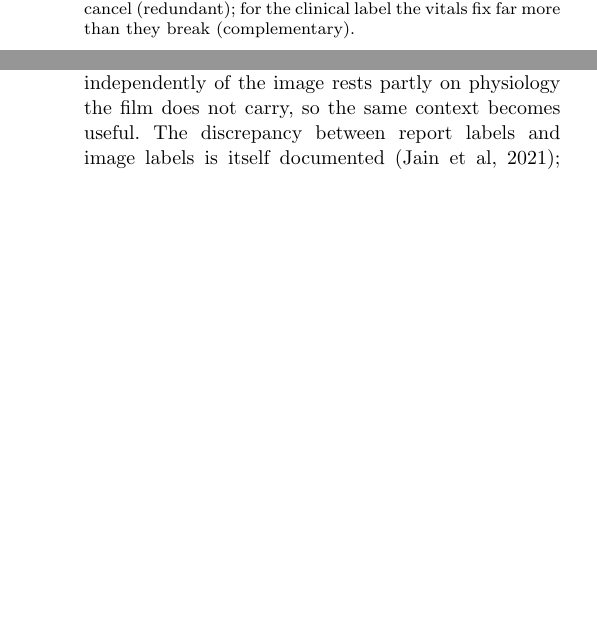
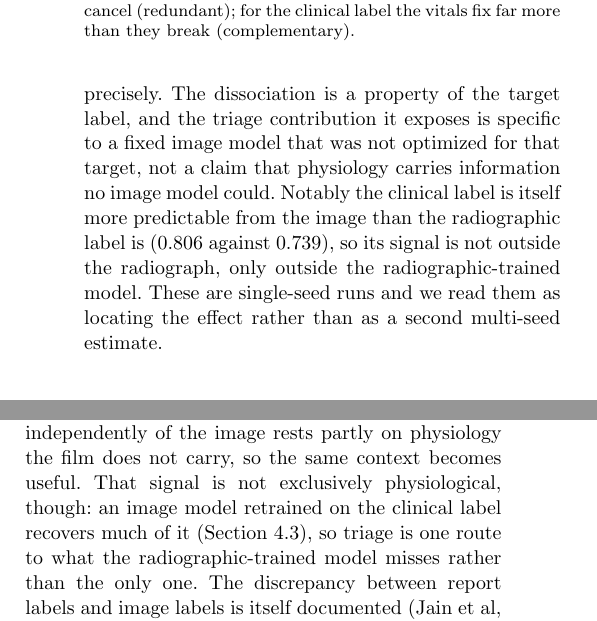
Before and after one commit to wa5rx3/MultiModalPneumonia, a LaTeX paper (manuscript/manuscript.tex): two parts of the columns of pages 10 and 18 of 22 before the commit and two parts of the columns of pages 10 and 18 of 23 after it, joined at a grey line, cut so that both start at the same text, the shorter picture padded with empty space. Compiled offline with pdfLaTeX.

Commit message:
integrate the early-fusion finding honestly: new Results subsection showing the extra clinical signal is reachable two ways (triage on a fixed model, or retraining the image model on the clinical label, both reaching ~0.806-0.808 and being substitutes not additive); soften the mechanism and discussion claims that implied the clinical signal is uniquely physiological, and note the clinical label is itself more image-predictable (0.806) than the radiographic one (0.739). Keeps the controlled fixed-model dissociation as primary

```diff
--- a/manuscript/manuscript.tex
+++ b/manuscript/manuscript.tex
@@ -746,3 +762,10 @@ the image model.}
+locates the effect precisely. The dissociation is a property of the target label, and the
+triage contribution it exposes is specific to a fixed image model that was not optimized for
+that target, not a claim that physiology carries information no image model could. Notably the
+clinical label is itself more predictable from the image than the radiographic label is (0.806
+against 0.739), so its signal is not outside the radiograph, only outside the
+radiographic-trained model. These are single-seed runs and we read them as locating the effect
+rather than as a second multi-seed estimate.
 
 \subsection{Discrimination against the radiographic label}
 \label{subsec:disc}
@@ -1303,8 +1326,11 @@ opacity, and a pairwise decomposition shows the vitals are redundant for the rad
 sign but complementary for the diagnosis. A report-derived label is close to a reading of the
 same image the model already sees, so clinical context has little room to add. A diagnosis
 recorded independently of the image rests partly on physiology the film does not carry, so
-the same context becomes useful. The discrepancy between report labels and image labels is
-itself documented~\citep{jain2021visualchexbert}; what we add is that it can decide the
+the same context becomes useful. That signal is not exclusively physiological, though: an
+image model retrained on the clinical label recovers much of it
+(Section~\ref{subsec:earlyfusion}), so triage is one route to what the radiographic-trained
+model misses rather than the only one. The discrepancy between report labels and image labels
+is itself documented~\citep{jain2021visualchexbert}; what we add is that it can decide the
 conclusion of a multimodal study.
 
 Two further findings carry beyond this task. First, a calibration advantage that
```
Also changed, not shown: manuscript/manuscript.tex (20 more changed lines).
